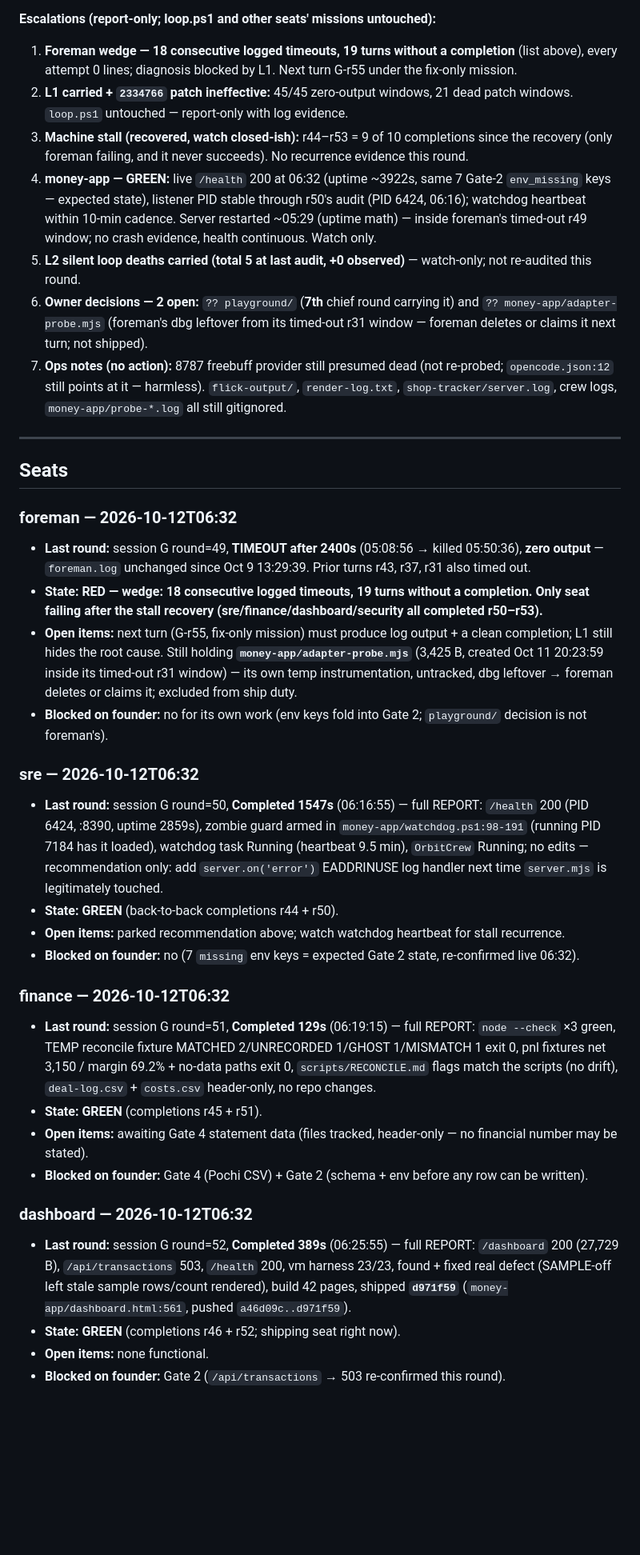
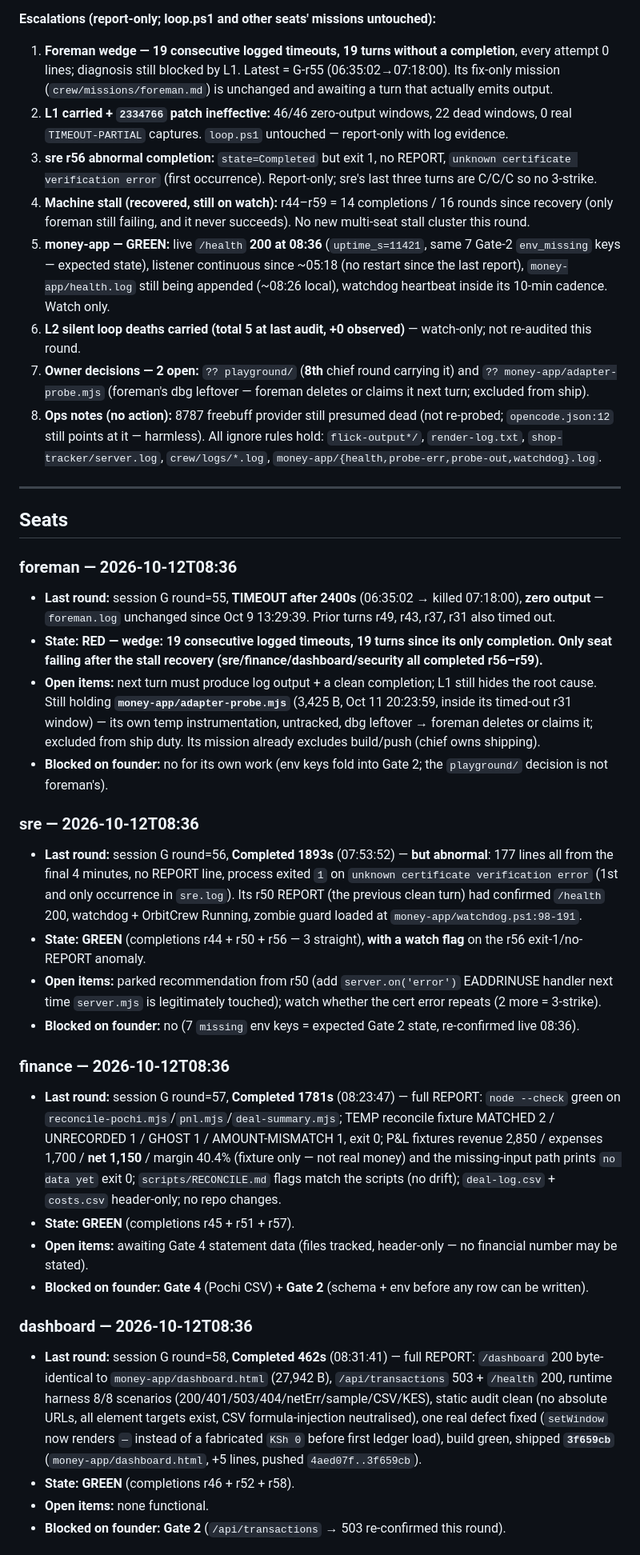
Before and after one commit to mwmwai/orbit-web-designs, a Markdown page: crew/STATUS.md, the part around one of its changes. Shown at 80% size. Rendered like a GitHub page; blank space fills up the shorter version.

```diff
--- a/crew/STATUS.md
+++ b/crew/STATUS.md
@@ -28,38 +30,39 @@ Post-stall normality holds — five straight clean turns after r49's foreman tim
 
 **Escalations (report-only; loop.ps1 and other seats' missions untouched):**
-1. **Foreman wedge — 18 consecutive logged timeouts, 19 turns without a completion** (list above), every attempt 0 lines; diagnosis blocked by L1. Next turn G-r55 under the fix-only mission.
-2. **L1 carried + `2334766` patch ineffective:** 45/45 zero-output windows, 21 dead patch windows. `loop.ps1` untouched — report-only with log evidence.
-3. **Machine stall (recovered, watch closed-ish):** r44–r53 = 9 of 10 completions since the recovery (only foreman failing, and it never succeeds). No recurrence evidence this round.
-4. **money-app — GREEN:** live `/health` 200 at 06:32 (uptime ~3922s, same 7 Gate-2 `env_missing` keys — expected state), listener PID stable through r50's audit (PID 6424, 06:16); watchdog heartbeat within 10-min cadence. Server restarted ~05:29 (uptime math) — inside foreman's timed-out r49 window; no crash evidence, health continuous. Watch only.
-5. **L2 silent loop deaths carried (total 5 at last audit, +0 observed)** — watch-only; not re-audited this round.
-6. **Owner decisions — 2 open:** `?? playground/` (**7th** chief round carrying it) and `?? money-app/adapter-probe.mjs` (foreman's dbg leftover from its timed-out r31 window — foreman deletes or claims it next turn; not shipped).
-7. **Ops notes (no action):** 8787 freebuff provider still presumed dead (not re-probed; `opencode.json:12` still points at it — harmless). `flick-output/`, `render-log.txt`, `shop-tracker/server.log`, crew logs, `money-app/probe-*.log` all still gitignored.
+1. **Foreman wedge — 19 consecutive logged timeouts, 19 turns without a completion**, every attempt 0 lines; diagnosis still blocked by L1. Latest = G-r55 (06:35:02→07:18:00). Its fix-only mission (`crew/missions/foreman.md`) is unchanged and awaiting a turn that actually emits output.
+2. **L1 carried + `2334766` patch ineffective:** 46/46 zero-output windows, 22 dead windows, 0 real `TIMEOUT-PARTIAL` captures. `loop.ps1` untouched — report-only with log evidence.
+3. **sre r56 abnormal completion:** `state=Completed` but exit 1, no REPORT, `unknown certificate verification error` (first occurrence). Report-only; sre's last three turns are C/C/C so no 3-strike.
+4. **Machine stall (recovered, still on watch):** r44–r59 = 14 completions / 16 rounds since recovery (only foreman still failing, and it never succeeds). No new multi-seat stall cluster this round.
+5. **money-app — GREEN:** live `/health` **200 at 08:36** (`uptime_s=11421`, same 7 Gate-2 `env_missing` keys — expected state), listener continuous since ~05:18 (no restart since the last report), `money-app/health.log` still being appended (~08:26 local), watchdog heartbeat inside its 10-min cadence. Watch only.
+6. **L2 silent loop deaths carried (total 5 at last audit, +0 observed)** — watch-only; not re-audited this round.
+7. **Owner decisions — 2 open:** `?? playground/` (**8th** chief round carrying it) and `?? money-app/adapter-probe.mjs` (foreman's dbg leftover — foreman deletes or claims it next turn; excluded from ship).
+8. **Ops notes (no action):** 8787 freebuff provider still presumed dead (not re-probed; `opencode.json:12` still points at it — harmless). All ignore rules hold: `flick-output*/`, `render-log.txt`, `shop-tracker/server.log`, `crew/logs/*.log`, `money-app/{health,probe-err,probe-out,watchdog}.log`.
 
 ---
 
 ## Seats
 
-### foreman — 2026-10-12T06:32
-- **Last round:** session G round=49, **TIMEOUT after 2400s** (05:08:56 → killed 05:50:36), **zero output** — `foreman.log` unchanged since Oct 9 13:29:39. Prior turns r43, r37, r31 also timed out.
-- **State: RED — wedge: 18 consecutive logged timeouts, 19 turns without a completion. Only seat failing after the stall recovery (sre/finance/dashboard/security all completed r50–r53).**
-- **Open items:** next turn (G-r55, fix-only mission) must produce log output + a clean completion; L1 still hides the root cause. Still holding **`money-app/adapter-probe.mjs`** (3,425 B, created Oct 11 20:23:59 inside its timed-out r31 window) — its own temp instrumentation, untracked, dbg leftover → foreman deletes or claims it; excluded from ship duty.
-- **Blocked on founder:** no for its own work (env keys fold into Gate 2; `playground/` decision is not foreman's).
+### foreman — 2026-10-12T08:36
+- **Last round:** session G round=55, **TIMEOUT after 2400s** (06:35:02 → killed 07:18:00), **zero output** — `foreman.log` unchanged since Oct 9 13:29:39. Prior turns r49, r43, r37, r31 also timed out.
+- **State: RED — wedge: 19 consecutive logged timeouts, 19 turns since its only completion. Only seat failing after the stall recovery (sre/finance/dashboard/security all completed r56–r59).**
+- **Open items:** next turn must produce log output + a clean completion; L1 still hides the root cause. Still holding **`money-app/adapter-probe.mjs`** (3,425 B, Oct 11 20:23:59, inside its timed-out r31 window) — its own temp instrumentation, untracked, dbg leftover → foreman deletes or claims it; excluded from ship duty. Its mission already excludes build/push (chief owns shipping).
+- **Blocked on founder:** no for its own work (env keys fold into Gate 2; the `playground/` decision is not foreman's).
 
-### sre — 2026-10-12T06:32
-- **Last round:** session G round=50, **Completed 1547s** (06:16:55) — full REPORT: `/health` 200 (PID 6424, :8390, uptime 2859s), zombie guard armed in `money-app/watchdog.ps1:98-191` (running PID 7184 has it loaded), watchdog task Running (heartbeat 9.5 min), `OrbitCrew` Running; no edits — recommendation only: add `server.on('error')` EADDRINUSE log handler next time `server.mjs` is legitimately touched.
-- **State: GREEN** (back-to-back completions r44 + r50).
-- **Open items:** parked recommendation above; watch watchdog heartbeat for stall recurrence.
-- **Blocked on founder:** no (7 `missing` env keys = expected Gate 2 state, re-confirmed live 06:32).
+### sre — 2026-10-12T08:36
+- **Last round:** session G round=56, **Completed 1893s** (07:53:52) — **but abnormal**: 177 lines all from the final 4 minutes, no REPORT line, process exited `1` on `unknown certificate verification error` (1st and only occurrence in `sre.log`). Its r50 REPORT (the previous clean turn) had confirmed `/health` 200, watchdog + OrbitCrew Running, zombie guard loaded at `money-app/watchdog.ps1:98-191`.
+- **State: GREEN** (completions r44 + r50 + r56 — 3 straight), **with a watch flag** on the r56 exit-1/no-REPORT anomaly.
+- **Open items:** parked recommendation from r50 (add `server.on('error')` EADDRINUSE handler next time `server.mjs` is legitimately touched); watch whether the cert error repeats (2 more = 3-strike).
+- **Blocked on founder:** no (7 `missing` env keys = expected Gate 2 state, re-confirmed live 08:36).
 
-### finance — 2026-10-12T06:32
-- **Last round:** session G round=51, **Completed 129s** (06:19:15) — full REPORT: `node --check` ×3 green, TEMP reconcile fixture MATCHED 2/UNRECORDED 1/GHOST 1/MISMATCH 1 exit 0, pnl fixtures net 3,150 / margin 69.2% + no-data paths exit 0, `scripts/RECONCILE.md` flags match the scripts (no drift), `deal-log.csv` + `costs.csv` header-only, no repo changes.
-- **State: GREEN** (completions r45 + r51).
+### finance — 2026-10-12T08:36
+- **Last round:** session G round=57, **Completed 1781s** (08:23:47) — full REPORT: `node --check` green on `reconcile-pochi.mjs`/`pnl.mjs`/`deal-summary.mjs`; TEMP reconcile fixture MATCHED 2 / UNRECORDED 1 / GHOST 1 / AMOUNT-MISMATCH 1, exit 0; P&L fixtures revenue 2,850 / expenses 1,700 / **net 1,150** / margin 40.4% (fixture only — not real money) and the missing-input path prints `no data yet` exit 0; `scripts/RECONCILE.md` flags match the scripts (no drift); `deal-log.csv` + `costs.csv` header-only; no repo changes.
+- **State: GREEN** (completions r45 + r51 + r57).
 - **Open items:** awaiting Gate 4 statement data (files tracked, header-only — no financial number may be stated).
-- **Blocked on founder:** Gate 4 (Pochi CSV) + Gate 2 (schema + env before any row can be written).
+- **Blocked on founder:** **Gate 4** (Pochi CSV) + **Gate 2** (schema + env before any row can be written).
 
-### dashboard — 2026-10-12T06:32
-- **Last round:** session G round=52, **Completed 389s** (06:25:55) — full REPORT: `/dashboard` 200 (27,729 B), `/api/transactions` 503, `/health` 200, vm harness 23/23, found + fixed real defect (SAMPLE-off left stale sample rows/count rendered), build 42 pages, shipped **`d971f59`** (`money-app/dashboard.html:561`, pushed `a46d09c..d971f59`).
-- **State: GREEN** (completions r46 + r52; shipping seat right now).
+### dashboard — 2026-10-12T08:36
+- **Last round:** session G round=58, **Completed 462s** (08:31:41) — full REPORT: `/dashboard` 200 byte-identical to `money-app/dashboard.html` (27,942 B), `/api/transactions` 503 + `/health` 200, runtime harness 8/8 scenarios (200/401/503/404/netErr/sample/CSV/KES), static audit clean (no absolute URLs, all element targets exist, CSV formula-injection neutralised), one real defect fixed (`setWindow` now renders `—` instead of a fabricated `KSh 0` before first ledger load), build green, shipped **`3f659cb`** (`money-app/dashboard.html`, +5 lines, pushed `4aed07f..3f659cb`).
+- **State: GREEN** (completions r46 + r52 + r58).
 - **Open items:** none functional.
-- **Blocked on founder:** Gate 2 (`/api/transactions` → 503 re-confirmed this round).
+- **Blocked on founder:** **Gate 2** (`/api/transactions` → 503 re-confirmed this round).
 
```
Also changed, not shown: other parts of crew/STATUS.md (+48 -45 lines).
